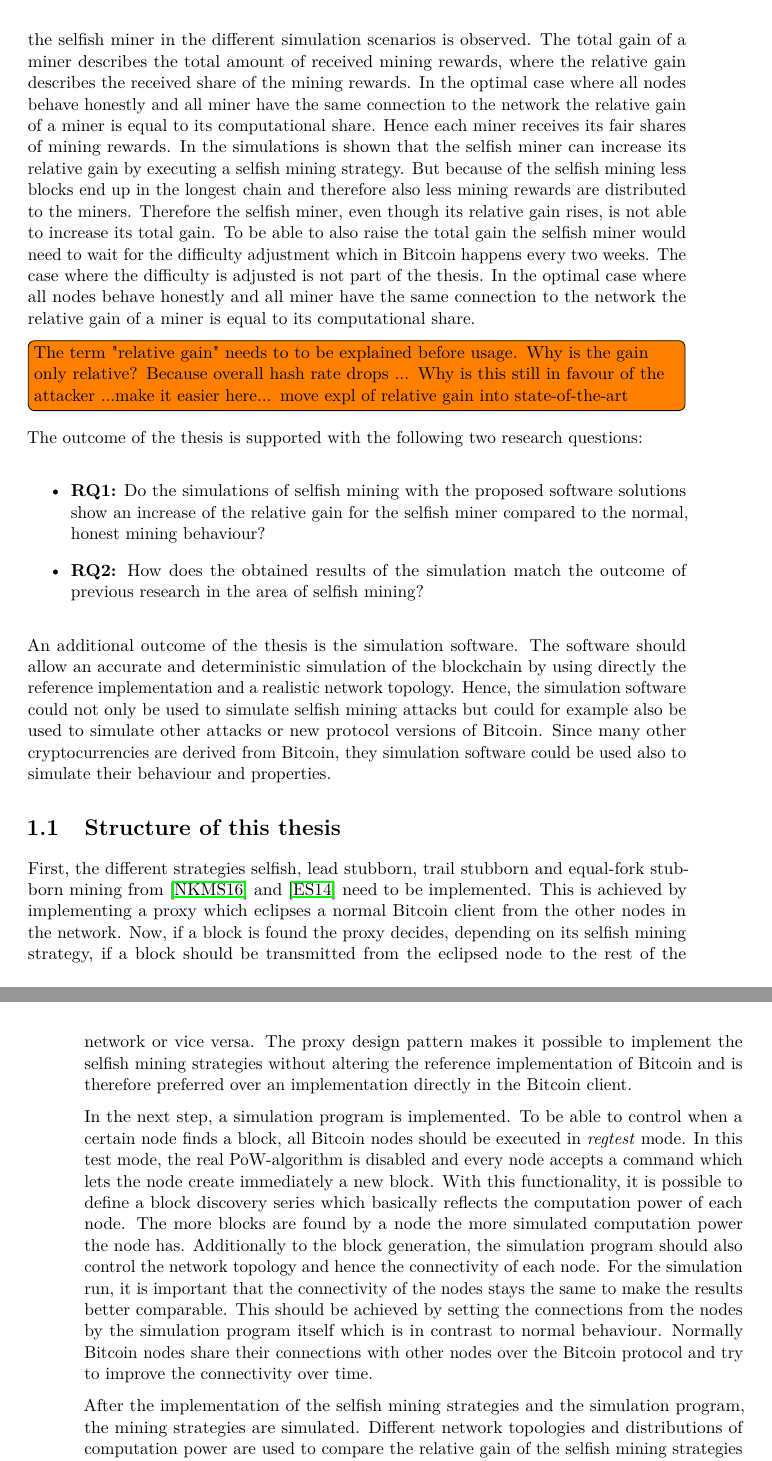
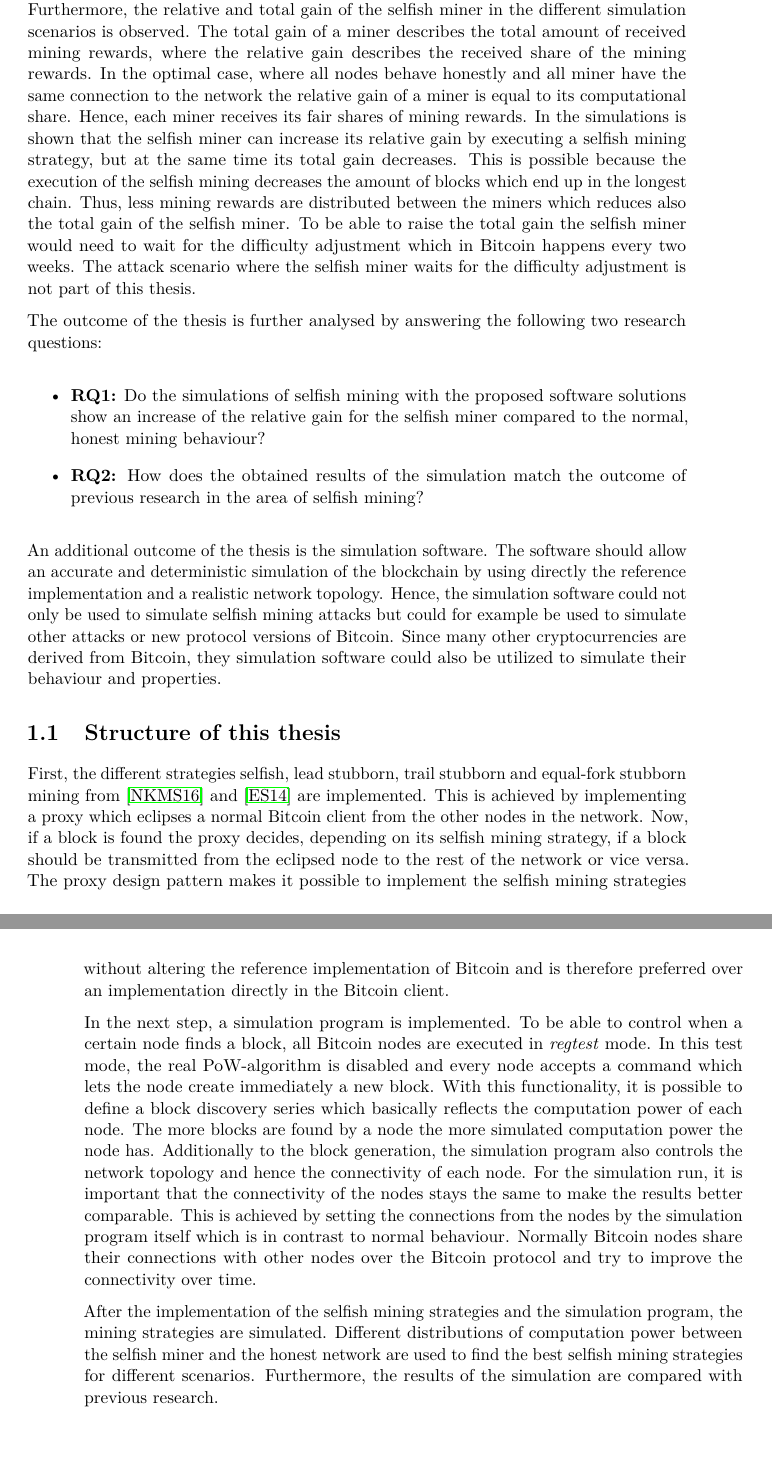
Before and after one commit to simonmulser/master-thesis, a LaTeX thesis (thesis/thesis.tex, which reads thesis/chapters/introduction.tex): two parts of pages 19 and 20 of 77, joined at a grey line, cut so that both start at the same text, the shorter picture padded with empty space. Compiled offline with pdfLaTeX.

Commit message:
improve introduction

```diff
--- a/thesis/chapters/introduction.tex
+++ b/thesis/chapters/introduction.tex
@@ -45,21 +45,21 @@ The selfish mining strategies used in the thesis include:
 \item equal-fork stubborn mining \cite{nayak2016stubborn}
 \end{itemize}
 
-For the simulation, these strategies are combined with different distributions of computation power in the underlying peer-to-peer network.
-The result of the simulations shows which strategy is the best strategy for a certain distribution of mining power between the selfish miner and the honest network.
-Furthermore the relative and total gain of the selfish miner in the different simulation scenarios is observed.
+For the simulation, these strategies are combined with different distributions of computation power between the participating nodes.
+For the underlying network a realistic scenario with a certain amount of nodes and network topology is defined.
+
+The result of the executed simulations shows which strategy is the best strategy for a certain distribution of mining power between the selfish miner and the honest network.
+Furthermore, the relative and total gain of the selfish miner in the different simulation scenarios is observed.
 The total gain of a miner describes the total amount of received mining rewards, where the relative gain describes the received share of the mining rewards.
-In the optimal case where all nodes behave honestly and      all miner have the same connection to the network the relative gain of a miner is equal to its computational share.
-Hence each miner receives its fair shares of mining rewards.
-In the simulations is shown that the selfish miner can increase its relative gain by executing a selfish mining strategy.
-But because of the selfish mining less blocks end up in the longest chain and therefore also less mining rewards are distributed to the miners.
-Therefore the selfish miner, even though its relative gain rises, is not able to increase its total gain.
-To be able to also raise the total gain the selfish miner would need to wait for the difficulty adjustment which in Bitcoin happens every two weeks.
-The case where the difficulty is adjusted is not part of the thesis.
-In the optimal case where all nodes behave honestly and      all miner have the same connection to the network the relative gain of a miner is equal to its computational share.
-\todo[inline]{The term "relative gain" needs to to be explained before usage. Why is the gain only relative? Because overall hash rate drops ... Why is this still in favour of the attacker ...make it easier here... move expl of relative gain into state-of-the-art }
+In the optimal case, where all nodes behave honestly and      all miner have the same connection to the network the relative gain of a miner is equal to its computational share.
+Hence, each miner receives its fair shares of mining rewards.
+In the simulations is shown that the selfish miner can increase its relative gain by executing a selfish mining strategy, but at the same time its total gain decreases.
+This is possible because the execution of the selfish mining decreases the amount of blocks which end up in the longest chain.
+Thus, less mining rewards are distributed between the miners which reduces also the total gain of the selfish miner.
+To be able to raise the total gain the selfish miner would need to wait for the difficulty adjustment which in Bitcoin happens every two weeks.
+The attack scenario where the selfish miner waits for the difficulty adjustment is not part of this thesis.
 
-The outcome of the thesis is supported with the following two research questions:
+The outcome of the thesis is further analysed by answering the following two research questions:
 
 \begin{itemize}
 	\item \textbf{RQ1:} Do the simulations of selfish mining with the proposed software solutions show an increase of the relative gain for the selfish miner compared to the normal, honest mining behaviour?
@@ -70,25 +70,26 @@ The outcome of the thesis is supported with the following two research questions
 
 An additional outcome of the thesis is the simulation software.
 The software should allow an accurate and deterministic simulation of the blockchain by using directly the reference implementation and a realistic network topology.
-Hence, the simulation software could not only be used to simulate selfish mining attacks but could for example also be used to simulate other attacks or new protocol versions of Bitcoin.
-Since many other cryptocurrencies are derived from Bitcoin, they simulation software could be used also to simulate their behaviour and properties.
+Hence, the simulation software could not only be used to simulate selfish mining attacks but could for example be used to simulate other attacks or new protocol versions of Bitcoin.
+Since many other cryptocurrencies are derived from Bitcoin, they simulation software could also be utilized to simulate their behaviour and properties.
 
 \section{Structure of this thesis}
 
-First, the different strategies selfish, lead stubborn, trail stubborn and equal-fork stubborn mining from \cite{nayak2016stubborn} and \cite{eyal2014majority} need to be implemented.
+First, the different strategies selfish, lead stubborn, trail stubborn and equal-fork stubborn mining from \cite{nayak2016stubborn} and \cite{eyal2014majority} are implemented.
 This is achieved by implementing a proxy which eclipses a normal Bitcoin client from the other nodes in the network.
 Now, if a block is found the proxy decides, depending on its selfish mining strategy, if a block should be transmitted from the eclipsed node to the rest of the network or vice versa.
 The proxy design pattern makes it possible to implement the selfish mining strategies without altering the reference implementation of Bitcoin and is therefore preferred over an implementation directly in the Bitcoin client.
 
 In the next step, a simulation program is implemented.
-To be able to control when a certain node finds a block, all Bitcoin nodes should be executed in \textit{regtest} mode.
+To be able to control when a certain node finds a block, all Bitcoin nodes are executed in \textit{regtest} mode.
 In this test mode, the real PoW-algorithm is disabled and every node accepts a command which lets the node create immediately a new block.
 With this functionality, it is possible to define a block discovery series which basically reflects the computation power of each node.
 The more blocks are found by a node the more simulated computation power the node has.
-Additionally to the block generation, the simulation program should also control the network topology and hence the connectivity of each node.
+Additionally to the block generation, the simulation program also controls the network topology and hence the connectivity of each node.
 For the simulation run, it is important that the connectivity of the nodes stays the same to make the results better comparable.
-This should be achieved by setting the connections from the nodes by the simulation program itself which is in contrast to normal behaviour.
+This is achieved by setting the connections from the nodes by the simulation program itself which is in contrast to normal behaviour.
 Normally Bitcoin nodes share their connections with other nodes over the Bitcoin protocol and try to improve the connectivity over time.
 
 After the implementation of the selfish mining strategies and the simulation program, the mining strategies are simulated.
-Different network topologies and distributions of computation power are used to compare the relative gain of the selfish mining strategies over the normal, honest mining.
+Different distributions of computation power between the selfish miner and the honest network are used to find the best selfish mining strategies for different scenarios.
+Furthermore, the results of the simulation are compared with previous research.
```
